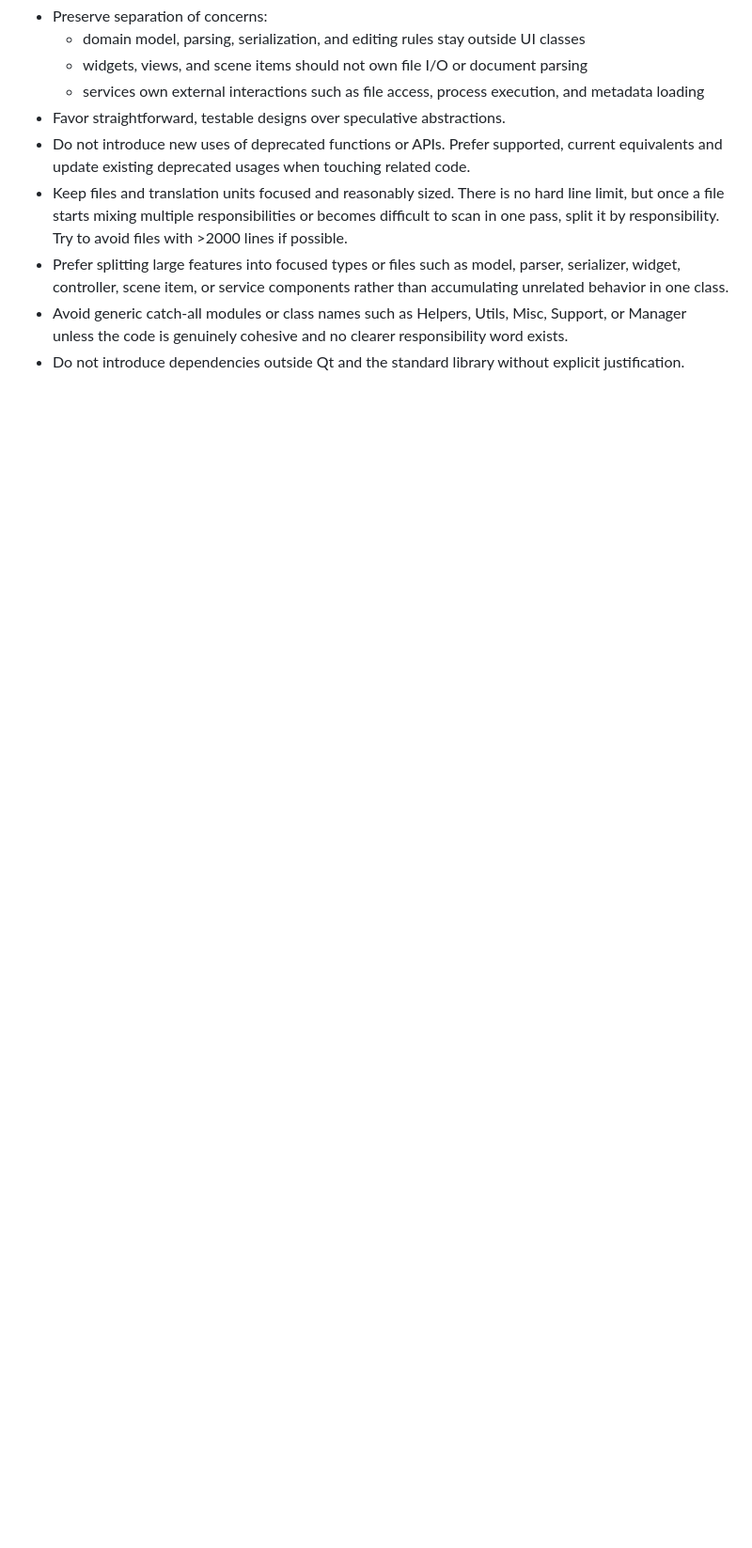
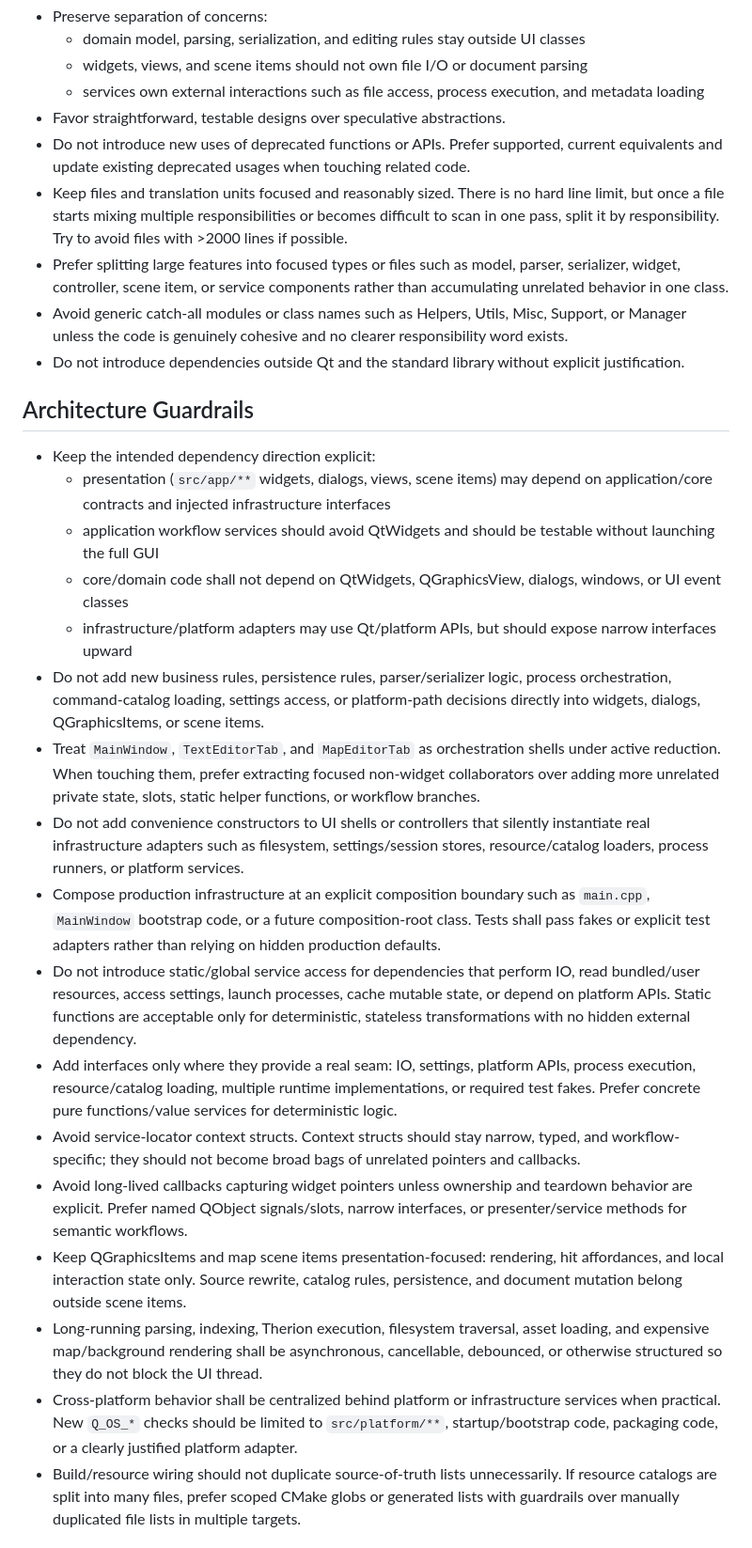
Before and after one commit to apgeo/therion-studio, a Markdown page: AGENTS.md, the part around one of its changes. Shown at 94% size. Drawn GitHub-style; blank space fills up the shorter version.

```diff
--- a/AGENTS.md
+++ b/AGENTS.md
@@ -38,3 +39,24 @@ These instructions apply to the whole repository.
 - Prefer splitting large features into focused types or files such as model, parser, serializer, widget, controller, scene item, or service components rather than accumulating unrelated behavior in one class.
 - Avoid generic catch-all modules or class names such as Helpers, Utils, Misc, Support, or Manager unless the code is genuinely cohesive and no clearer responsibility word exists.
 - Do not introduce dependencies outside Qt and the standard library without explicit justification.
+
+## Architecture Guardrails
+
+- Keep the intended dependency direction explicit:
+  - presentation (`src/app/**` widgets, dialogs, views, scene items) may depend on application/core contracts and injected infrastructure interfaces
+  - application workflow services should avoid QtWidgets and should be testable without launching the full GUI
+  - core/domain code shall not depend on QtWidgets, QGraphicsView, dialogs, windows, or UI event classes
+  - infrastructure/platform adapters may use Qt/platform APIs, but should expose narrow interfaces upward
+- Do not add new business rules, persistence rules, parser/serializer logic, process orchestration, command-catalog loading, settings access, or platform-path decisions directly into widgets, dialogs, QGraphicsItems, or scene items.
+- Treat `MainWindow`, `TextEditorTab`, and `MapEditorTab` as orchestration shells under active reduction. When touching them, prefer extracting focused non-widget collaborators over adding more unrelated private state, slots, static helper functions, or workflow branches.
+- Do not add convenience constructors to UI shells or controllers that silently instantiate real infrastructure adapters such as filesystem, settings/session stores, resource/catalog loaders, process runners, or platform services.
+- Compose production infrastructure at an explicit composition boundary such as `main.cpp`, `MainWindow` bootstrap code, or a future composition-root class. Tests shall pass fakes or explicit test adapters rather than relying on hidden production defaults.
+- Do not introduce static/global service access for dependencies that perform IO, read bundled/user resources, access settings, launch processes, cache mutable state, or depend on platform APIs. Static functions are acceptable only for deterministic, stateless transformations with no hidden external dependency.
+- Add interfaces only where they provide a real seam: IO, settings, platform APIs, process execution, resource/catalog loading, multiple runtime implementations, or required test fakes. Prefer concrete pure functions/value services for deterministic logic.
+- Avoid service-locator context structs. Context structs should stay narrow, typed, and workflow-specific; they should not become broad bags of unrelated pointers and callbacks.
+- Avoid long-lived callbacks capturing widget pointers unless ownership and teardown behavior are explicit. Prefer named QObject signals/slots, narrow interfaces, or presenter/service methods for semantic workflows.
+- Keep QGraphicsItems and map scene items presentation-focused: rendering, hit affordances, and local interaction state only. Source rewrite, catalog rules, persistence, and document mutation belong outside scene items.
+- Long-running parsing, indexing, Therion execution, filesystem traversal, asset loading, and expensive map/background rendering shall be asynchronous, cancellable, debounced, or otherwise structured so they do not block the UI thread.
+- Cross-platform behavior shall be centralized behind platform or infrastructure services when practical. New `Q_OS_*` checks should be limited to `src/platform/**`, startup/bootstrap code, packaging code, or a clearly justified platform adapter.
+- Build/resource wiring should not duplicate source-of-truth lists unnecessarily. If resource catalogs are split into many files, prefer scoped CMake globs or generated lists with guardrails over manually duplicated file lists in multiple targets.
+
```
Also changed, not shown: other parts of AGENTS.md (+21 -0 lines), WORKLOG.md (+2 -0 lines).
